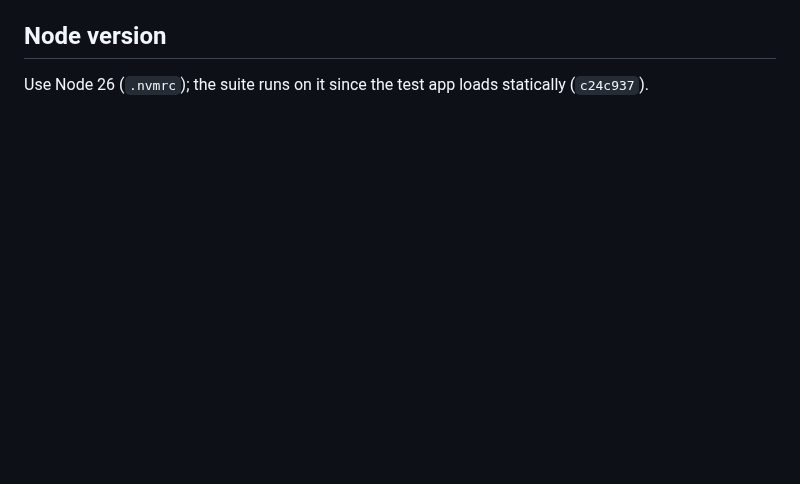
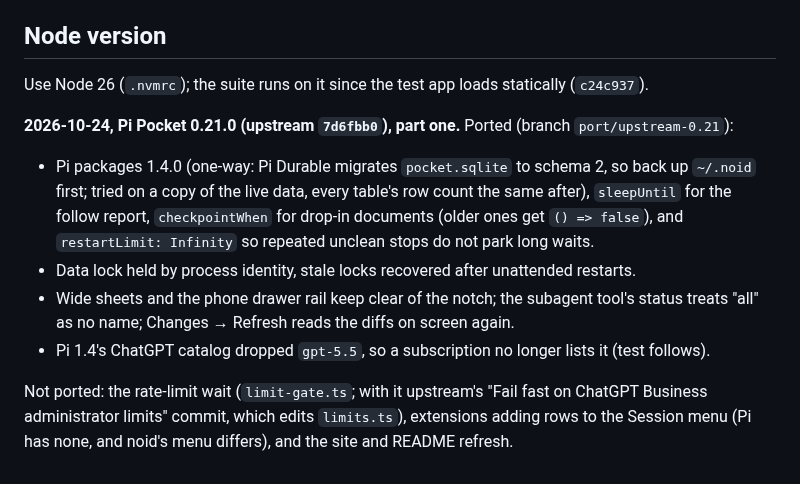
Before and after one commit to noid-one/noid-bot, a Markdown page: FORK.md, the part around the change. Rendered like a GitHub page; blank space fills up the shorter version.

Commit message:
FORK.md: the 0.21.0 sync, part one

```diff
--- a/FORK.md
+++ b/FORK.md
@@ -87,3 +87,12 @@ Looked at and not needed: rakazo's fixed-gap interval routines (`6c47ea65`). Rak
 ## Node version
 
 Use Node 26 (`.nvmrc`); the suite runs on it since the test app loads statically (`c24c937`).
+
+**2026-10-24, Pi Pocket 0.21.0 (upstream `7d6fbb0`), part one.** Ported (branch `port/upstream-0.21`):
+
+- Pi packages 1.4.0 (one-way: Pi Durable migrates `pocket.sqlite` to schema 2, so back up `~/.noid` first; tried on a copy of the live data, every table's row count the same after), `sleepUntil` for the follow report, `checkpointWhen` for drop-in documents (older ones get `() => false`), and `restartLimit: Infinity` so repeated unclean stops do not park long waits.
+- Data lock held by process identity, stale locks recovered after unattended restarts.
+- Wide sheets and the phone drawer rail keep clear of the notch; the subagent tool's status treats "all" as no name; Changes → Refresh reads the diffs on screen again.
+- Pi 1.4's ChatGPT catalog dropped `gpt-5.5`, so a subscription no longer lists it (test follows).
+
+Not ported: the rate-limit wait (`limit-gate.ts`; with it upstream's "Fail fast on ChatGPT Business administrator limits" commit, which edits `limits.ts`), extensions adding rows to the Session menu (Pi has none, and noid's menu differs), and the site and README refresh.
```
